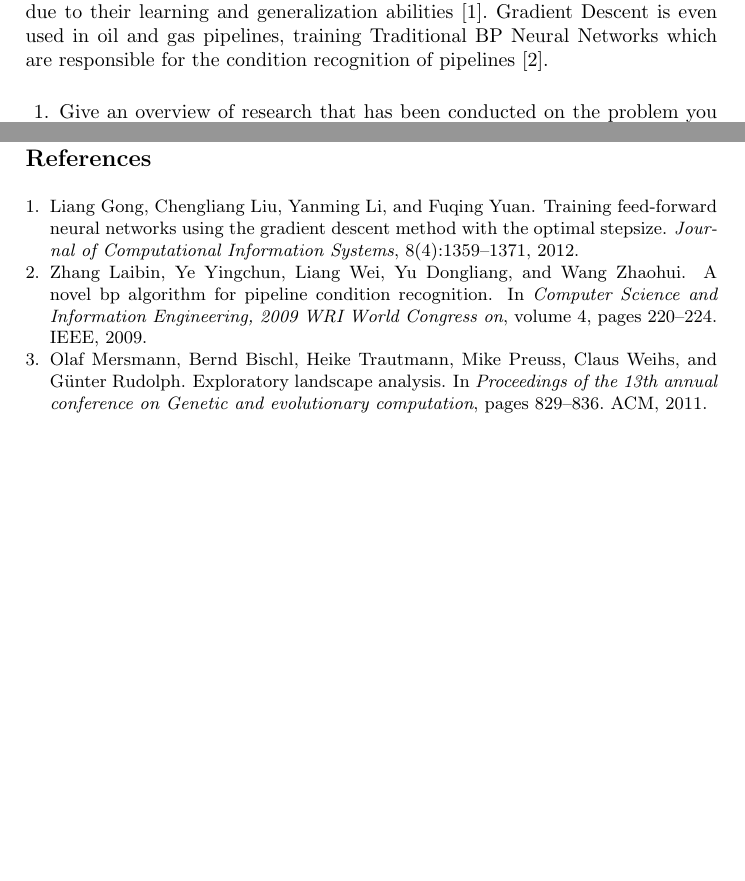
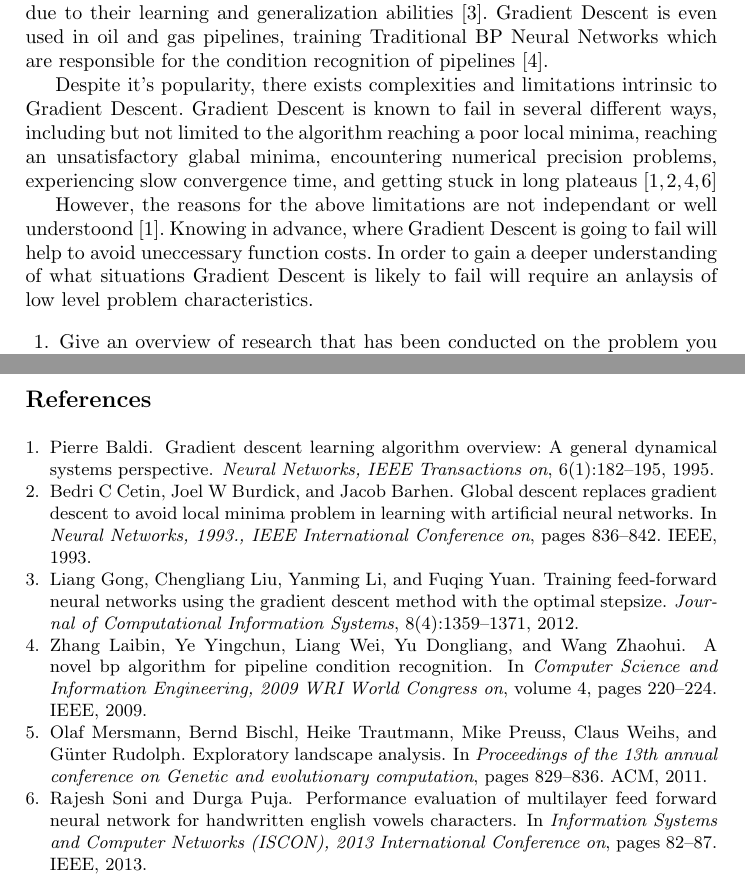
Before and after one commit to RichardOB/COS700ResearchAssignment, a LaTeX thesis (researchpaper.tex): two parts of pages 2 and 4 of 4, joined at a grey line, cut so that both start at the same text, the shorter picture padded with empty space. Compiled offline with pdfLaTeX.

Commit message:
Finish initial Literature Survey paragraph on Gradient Descent

```diff
--- a/researchpaper.tex
+++ b/researchpaper.tex
@@ -24,6 +24,8 @@
 
 \usepackage{url}
 \urldef{\mailsa}\path|richard.obrien.sa@gmail.com|
+
+\usepackage{cite}
 
 
 \newcommand{\keywords}[1]{\par\addvspace\baselineskip
@@ -162,6 +164,14 @@ When solving classification and function approximation problems, FFNNs are the p
 due to their learning and generalization abilities \cite{gong2012training}. Gradient Descent is even used in oil and gas pipelines,
 training Traditional BP Neural Networks which are responsible for the condition recognition of pipelines \cite{laibin2009novel}.
 
+Despite it's popularity, there exists complexities and limitations intrinsic to Gradient Descent. Gradient Descent is known to fail in
+several different ways, including but not limited to the algorithm reaching a poor local minima, reaching an unsatisfactory glabal minima,
+encountering numerical precision problems, experiencing slow convergence time, and getting stuck in long plateaus \cite{baldi1995gradient,cetin1993global,laibin2009novel,soni2013performance}
+
+However, the reasons for the above limitations are not independant or well understoond \cite{baldi1995gradient}. Knowing in advance, where Gradient
+Descent is going to fail will help to avoid uneccessary function costs. In order to gain a deeper understanding of what situations Gradient Descent is likely to fail
+will require an anlaysis of low level problem characteristics.
+
 \begin{enumerate}
  \item Give an overview of research that has been conducted on the problem you are investigating.\footnote{See Lecture 2}
  \item Only use published references
```
